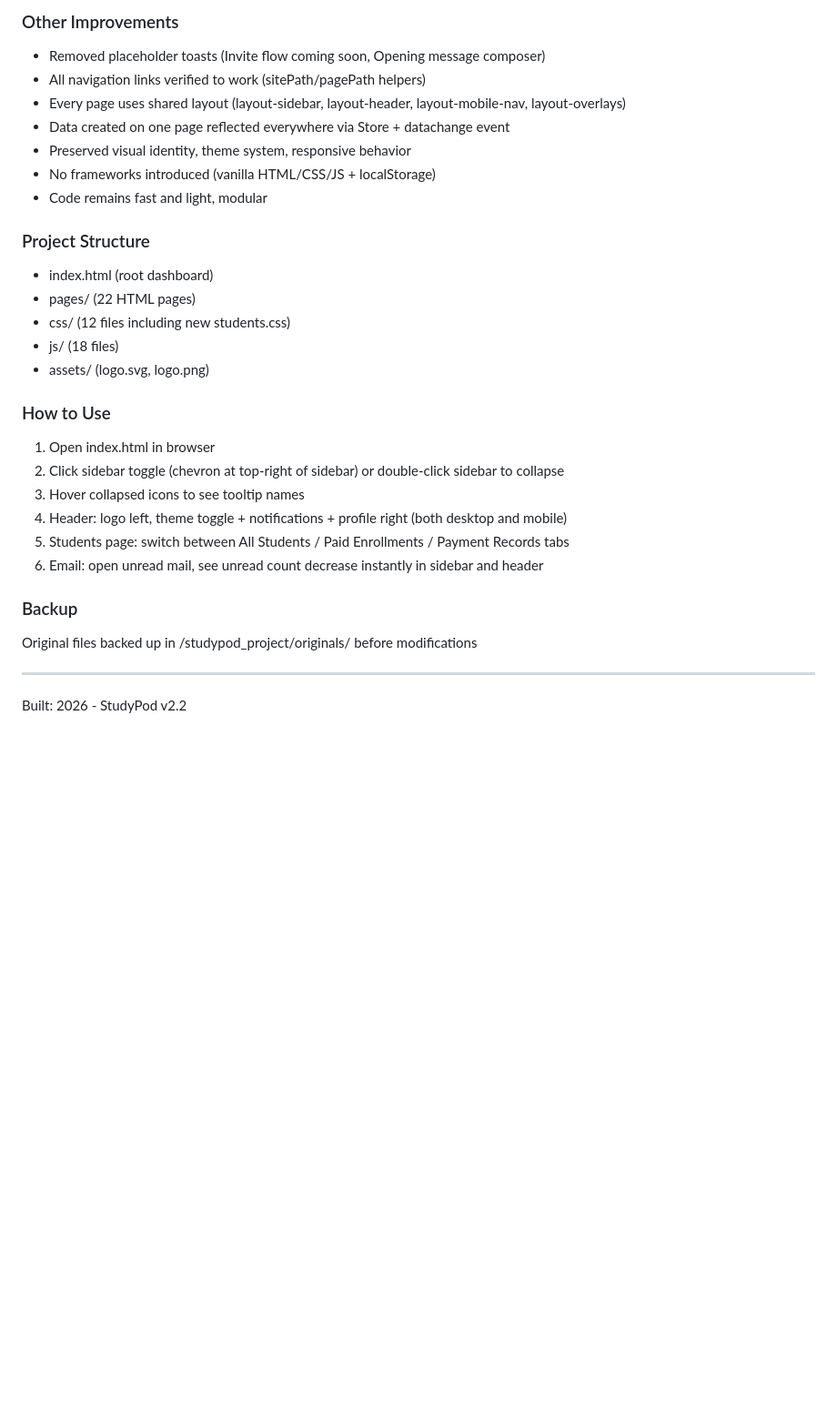
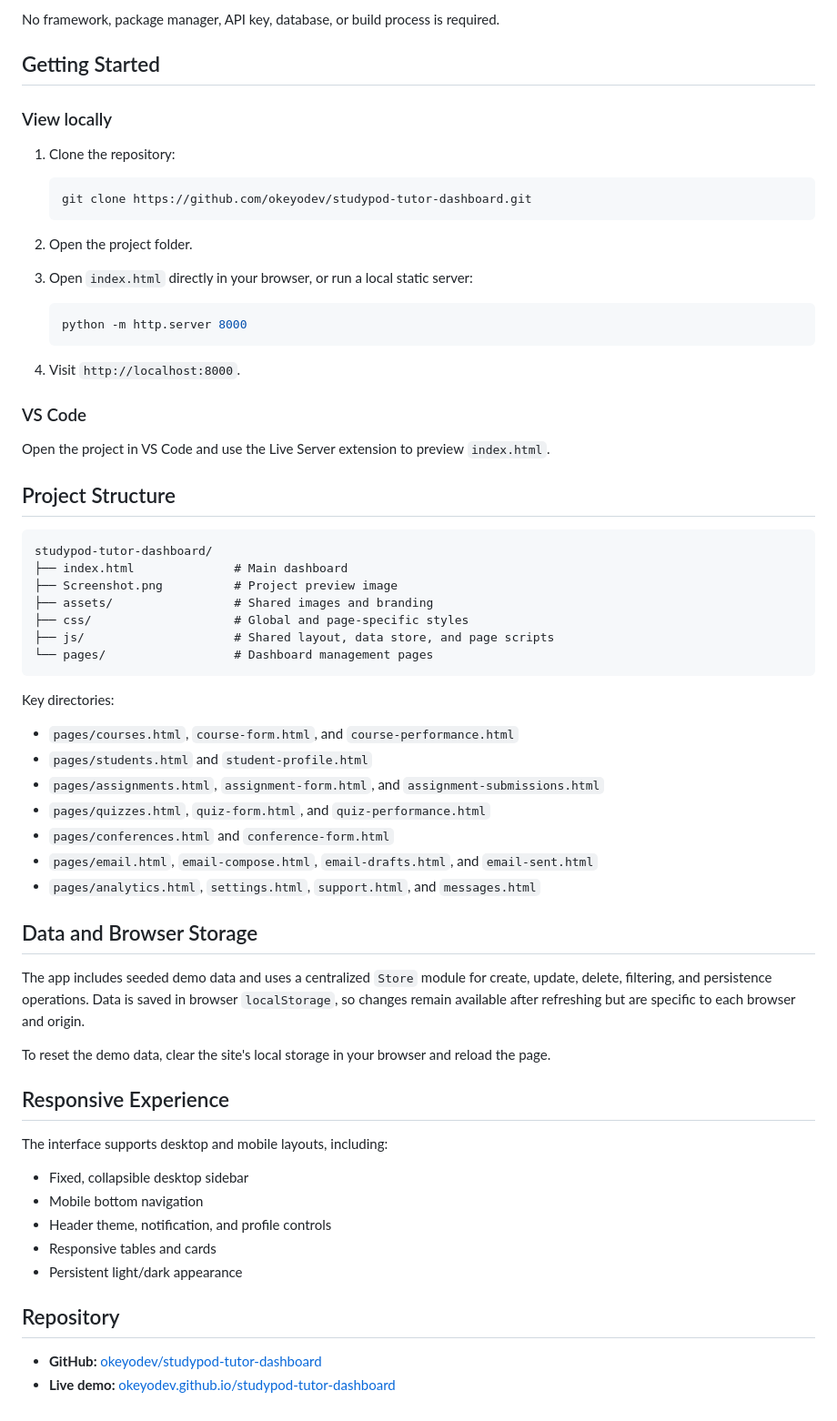
Before and after one commit to okeyodev/studypod-tutor-dashboard, a Markdown page: README.md, the part around one of its changes. Shown at 91% size. Rendered like a GitHub page; blank space fills up the shorter version.

````diff
--- a/README.md
+++ b/README.md
@@ -68,30 +38,68 @@ This is your original project with requested fixes applied. All original functio
 
-### Other Improvements
-- Removed placeholder toasts (Invite flow coming soon, Opening message composer)
-- All navigation links verified to work (sitePath/pagePath helpers)
-- Every page uses shared layout (layout-sidebar, layout-header, layout-mobile-nav, layout-overlays)
-- Data created on one page reflected everywhere via Store + datachange event
-- Preserved visual identity, theme system, responsive behavior
-- No frameworks introduced (vanilla HTML/CSS/JS + localStorage)
-- Code remains fast and light, modular
+No framework, package manager, API key, database, or build process is required.
 
-### Project Structure
-- index.html (root dashboard)
-- pages/ (22 HTML pages)
-- css/ (12 files including new students.css)
-- js/ (18 files)
-- assets/ (logo.svg, logo.png)
+## Getting Started
 
-### How to Use
-1. Open index.html in browser
-2. Click sidebar toggle (chevron at top-right of sidebar) or double-click sidebar to collapse
-3. Hover collapsed icons to see tooltip names
-4. Header: logo left, theme toggle + notifications + profile right (both desktop and mobile)
-5. Students page: switch between All Students / Paid Enrollments / Payment Records tabs
-6. Email: open unread mail, see unread count decrease instantly in sidebar and header
+### View locally
 
-### Backup
-Original files backed up in /studypod_project/originals/ before modifications
+1. Clone the repository:
 
----
-Built: 2026 - StudyPod v2.2
+   ```bash
+   git clone https://github.com/okeyodev/studypod-tutor-dashboard.git
+   ```
+
+2. Open the project folder.
+3. Open `index.html` directly in your browser, or run a local static server:
+
+   ```bash
+   python -m http.server 8000
+   ```
+
+4. Visit `http://localhost:8000`.
+
+### VS Code
+
+Open the project in VS Code and use the Live Server extension to preview `index.html`.
+
+## Project Structure
+
+```text
+studypod-tutor-dashboard/
+├── index.html              # Main dashboard
+├── Screenshot.png          # Project preview image
+├── assets/                 # Shared images and branding
+├── css/                    # Global and page-specific styles
+├── js/                     # Shared layout, data store, and page scripts
+└── pages/                  # Dashboard management pages
+```
+
+Key directories:
+
+- `pages/courses.html`, `course-form.html`, and `course-performance.html`
+- `pages/students.html` and `student-profile.html`
+- `pages/assignments.html`, `assignment-form.html`, and `assignment-submissions.html`
+- `pages/quizzes.html`, `quiz-form.html`, and `quiz-performance.html`
+- `pages/conferences.html` and `conference-form.html`
+- `pages/email.html`, `email-compose.html`, `email-drafts.html`, and `email-sent.html`
+- `pages/analytics.html`, `settings.html`, `support.html`, and `messages.html`
+
+## Data and Browser Storage
+
+The app includes seeded demo data and uses a centralized `Store` module for create, update, delete, filtering, and persistence operations. Data is saved in browser `localStorage`, so changes remain available after refreshing but are specific to each browser and origin.
+
+To reset the demo data, clear the site's local storage in your browser and reload the page.
+
+## Responsive Experience
+
+The interface supports desktop and mobile layouts, including:
+
+- Fixed, collapsible desktop sidebar
+- Mobile bottom navigation
+- Header theme, notification, and profile controls
+- Responsive tables and cards
+- Persistent light/dark appearance
+
+## Repository
+
+- **GitHub:** [okeyodev/studypod-tutor-dashboard](https://github.com/okeyodev/studypod-tutor-dashboard)
+- **Live demo:** [okeyodev.github.io/studypod-tutor-dashboard](https://okeyodev.github.io/studypod-tutor-dashboard/)
````
Also changed, not shown: other parts of README.md (+27 -57 lines), Screenshot.png (added).
